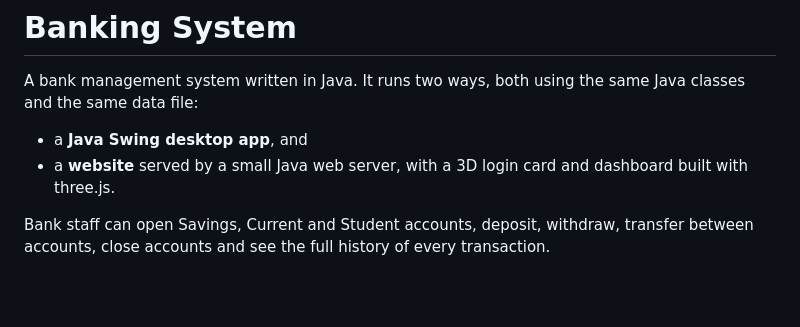
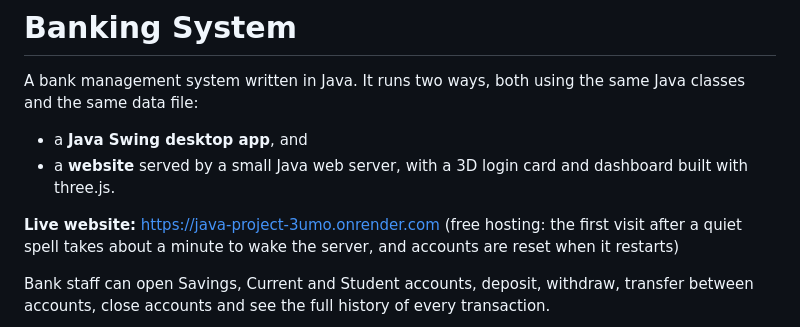
Before and after one commit to supremeinferno/java-project, a Markdown page: README.md, the part around the change. GitHub-like rendering; blank space fills up the shorter version.

Commit message:
Add the live website link to the README
Co-Authored-By: Claude Opus 5.5 <noreply@anthropic.com>

```diff
--- a/README.md
+++ b/README.md
@@ -4,6 +4,8 @@ A bank management system written in Java. It runs two ways, both using the same
 
 - a **Java Swing desktop app**, and
 - a **website** served by a small Java web server, with a 3D login card and dashboard built with three.js.
+
+**Live website:** https://java-project-3umo.onrender.com (free hosting: the first visit after a quiet spell takes about a minute to wake the server, and accounts are reset when it restarts)
 
 Bank staff can open Savings, Current and Student accounts, deposit, withdraw, transfer between accounts, close accounts and see the full history of every transaction.
 
```
